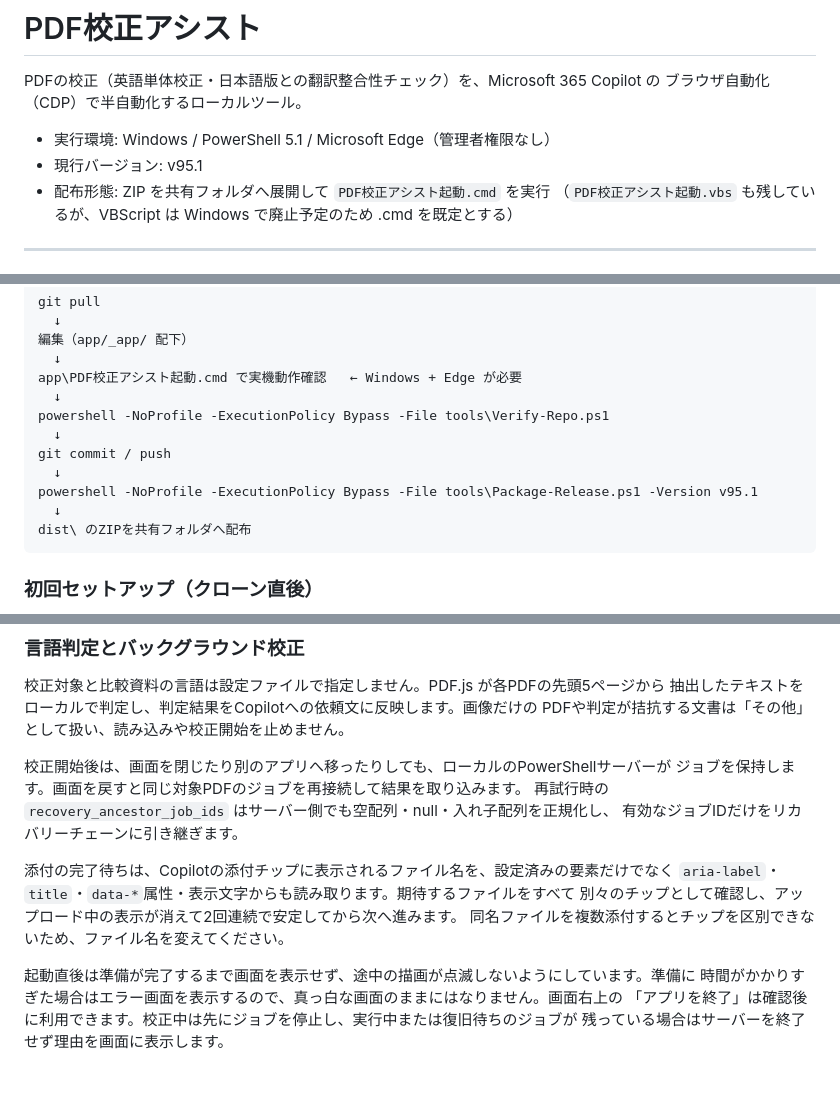
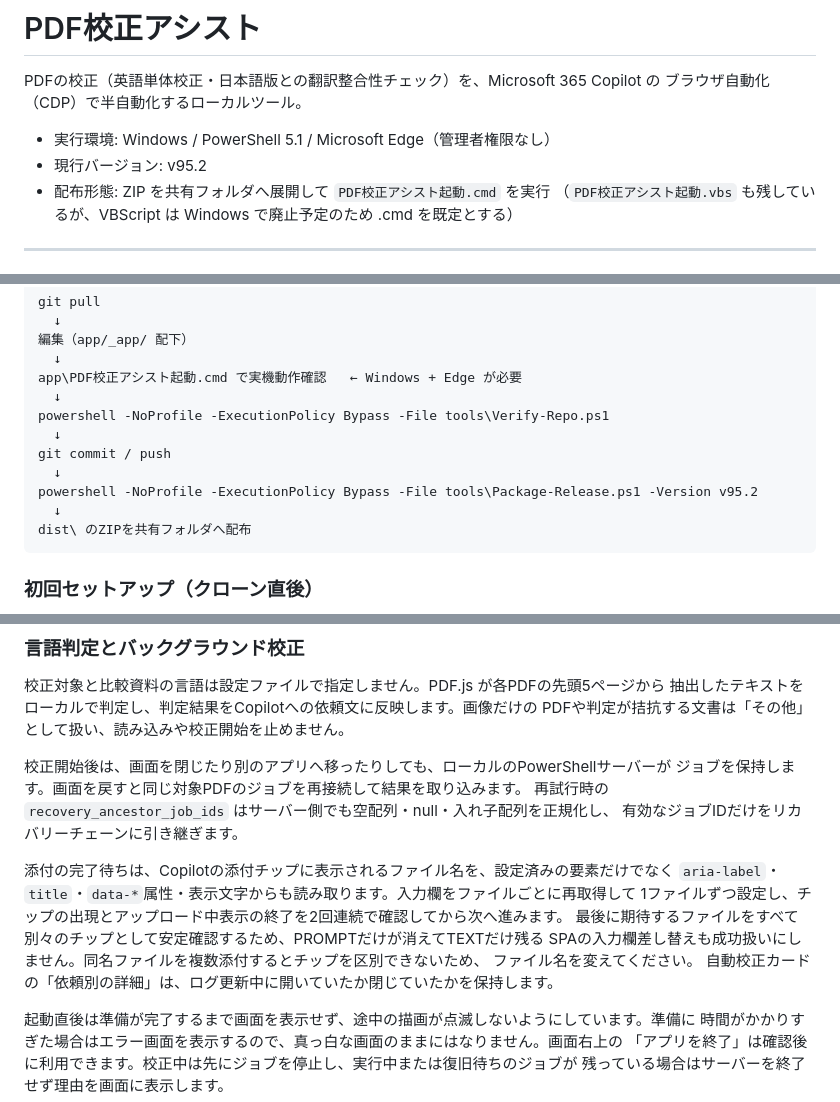
Before and after one commit to minimo162/PdfKoseiAssist, a Markdown page: README.md, 3 parts joined by grey strips. Drawn GitHub-style; blank space fills up the shorter version.

Commit message:
docs: document sequential attachment and log detail behavior

````diff
--- a/README.md
+++ b/README.md
@@ -4,7 +4,7 @@ PDFの校正（英語単体校正・日本語版との翻訳整合性チェッ
 ブラウザ自動化（CDP）で半自動化するローカルツール。
 
 - 実行環境: Windows / PowerShell 5.1 / Microsoft Edge（管理者権限なし）
-- 現行バージョン: v95.1
+- 現行バージョン: v95.2
 - 配布形態: ZIP を共有フォルダへ展開して `PDF校正アシスト起動.cmd` を実行
   （`PDF校正アシスト起動.vbs` も残しているが、VBScript は Windows で廃止予定のため .cmd を既定とする）
 
@@ -93,7 +93,7 @@ powershell -NoProfile -ExecutionPolicy Bypass -File tools\Verify-Repo.ps1
   ↓
 git commit / push
   ↓
-powershell -NoProfile -ExecutionPolicy Bypass -File tools\Package-Release.ps1 -Version v95.1
+powershell -NoProfile -ExecutionPolicy Bypass -File tools\Package-Release.ps1 -Version v95.2
   ↓
 dist\ のZIPを共有フォルダへ配布
 ```
@@ -119,9 +119,12 @@ PDFや判定が拮抗する文書は「その他」として扱い、読み込
 有効なジョブIDだけをリカバリーチェーンに引き継ぎます。
 
 添付の完了待ちは、Copilotの添付チップに表示されるファイル名を、設定済みの要素だけでなく
-`aria-label`・`title`・`data-*`属性・表示文字からも読み取ります。期待するファイルをすべて
-別々のチップとして確認し、アップロード中の表示が消えて2回連続で安定してから次へ進みます。
-同名ファイルを複数添付するとチップを区別できないため、ファイル名を変えてください。
+`aria-label`・`title`・`data-*`属性・表示文字からも読み取ります。入力欄をファイルごとに再取得して
+1ファイルずつ設定し、チップの出現とアップロード中表示の終了を2回連続で確認してから次へ進みます。
+最後に期待するファイルをすべて別々のチップとして安定確認するため、PROMPTだけが消えてTEXTだけ残る
+SPAの入力欄差し替えも成功扱いにしません。同名ファイルを複数添付するとチップを区別できないため、
+ファイル名を変えてください。
+自動校正カードの「依頼別の詳細」は、ログ更新中に開いていたか閉じていたかを保持します。
 
 起動直後は準備が完了するまで画面を表示せず、途中の描画が点滅しないようにしています。準備に
 時間がかかりすぎた場合はエラー画面を表示するので、真っ白な画面のままにはなりません。画面右上の
````
Also changed, not shown: other parts of README.md (+2 -0 lines).
